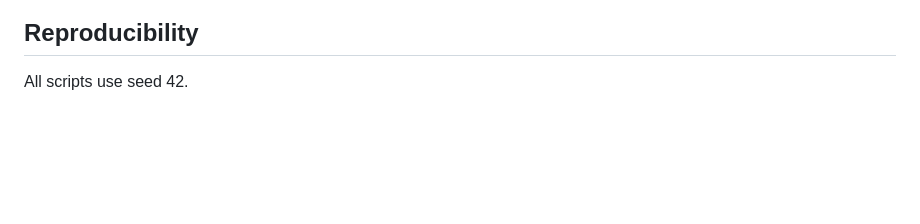
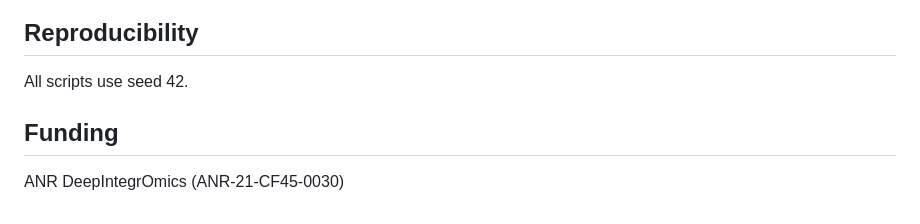
Before and after one commit to UMMISCO/metagenomics-fm, a Markdown page: README.md, the part around the change. Rendered like a GitHub page; blank space fills up the shorter version.

Commit message:
Include funding section in README
Add funding information for the project.

```diff
--- a/README.md
+++ b/README.md
@@ -301,3 +301,7 @@ MLstatkit       # DeLong test
 ## Reproducibility
 
 All scripts use seed 42.
+
+## Funding
+
+ANR DeepIntegrOmics (ANR-21-CF45-0030)
```
